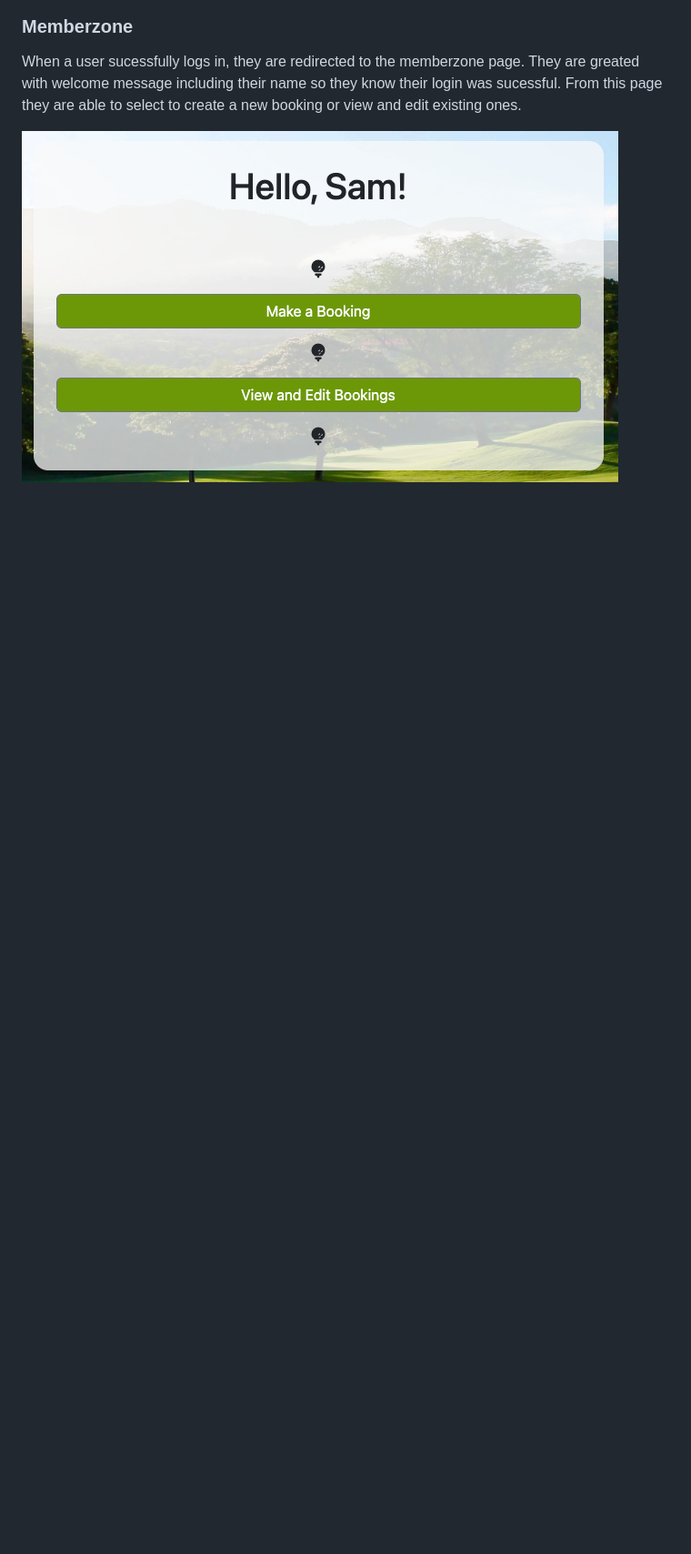
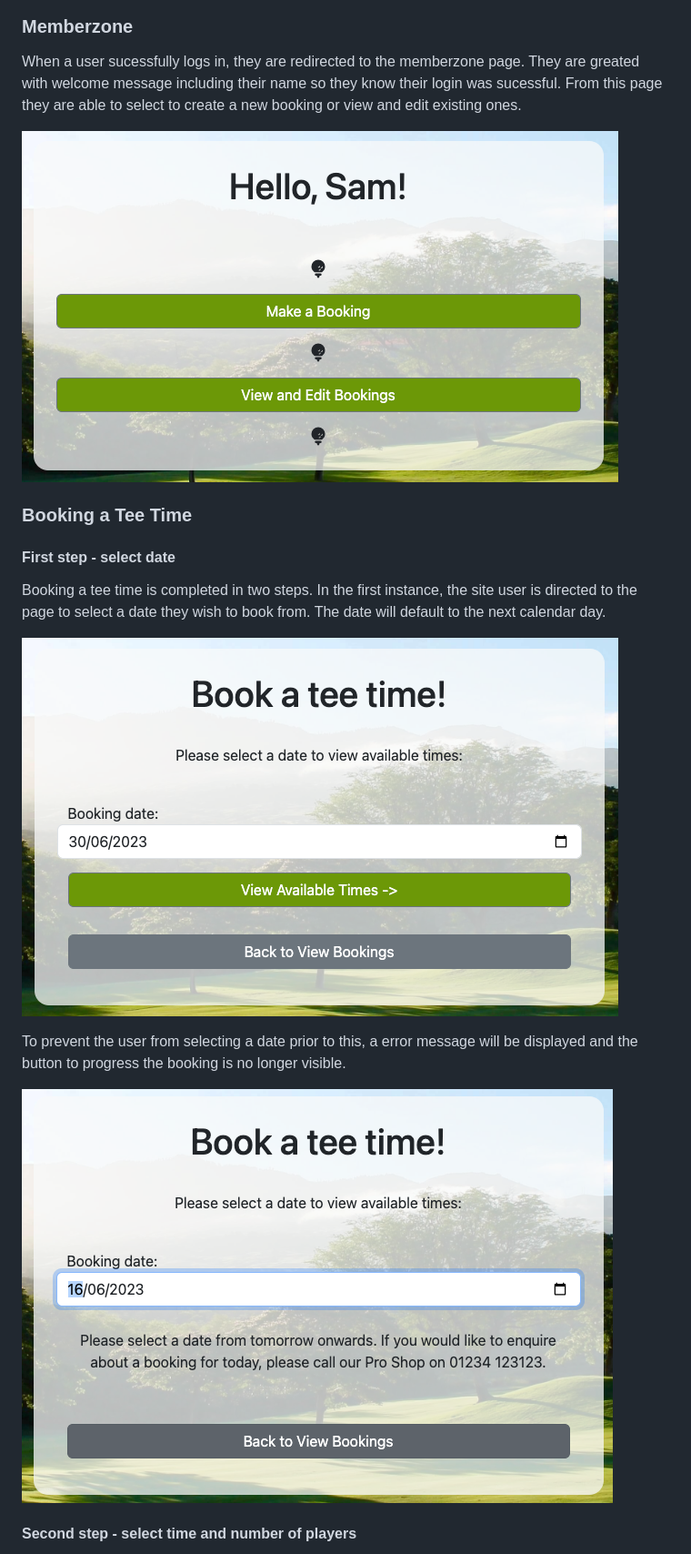
Before and after one commit to NDOMINEY/Woodland-heath-golf-club, a Markdown page: README.md, the part around the change printed below. Shown: that part at 91% size. Drawn GitHub-style; pictures changed too: documentation/booking-date-error.png (added), documentation/select-booking-date.png (added); blank space fills up the shorter version.

Commit message:
Add booking feature to README

```diff
--- a/README.md
+++ b/README.md
@@ -127,3 +127,17 @@ From this page they are able to select to create a new booking or view and edit
 
 ![Memberzone](documentation/memberzone.png)
 
+### Booking a Tee Time
+
+#### First step - select date
+
+Booking a tee time is completed in two steps. In the first instance, the site user is directed to the page to select a date they wish to book from. The date will default to the next calendar day.
+
+![Booking - Select a Date](documentation/select-booking-date.png)
+
+To prevent the user from selecting a date prior to this, a error message will be displayed and the button to progress the booking is no longer visible.
+
+![Booking - Select a Date Error](documentation/booking-date-error.png)
+
+#### Second step - select time and number of players
+
```
Also changed, not shown: other parts of README.md (+8 -0 lines), documentation/booking-confirmation.png (added), documentation/booking-time.png (added).
